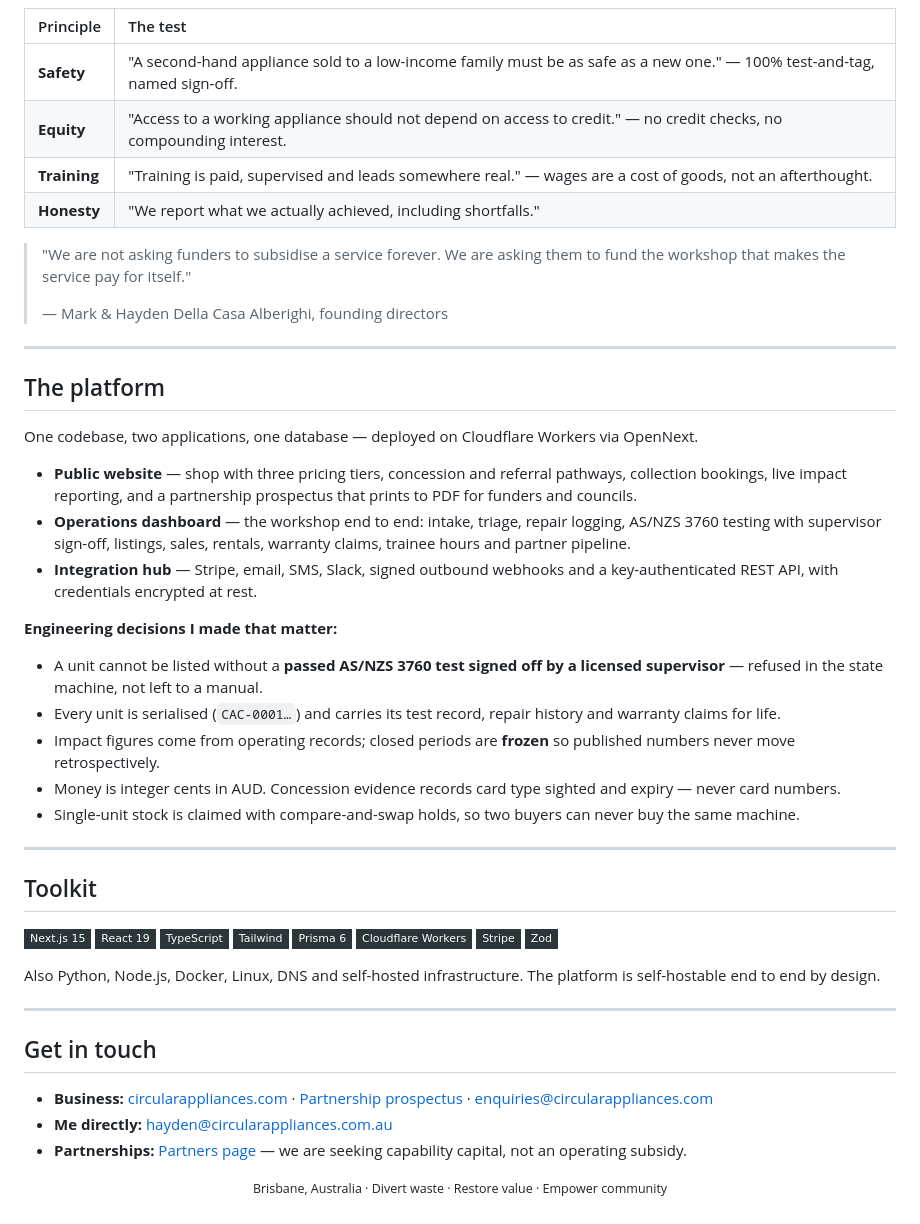
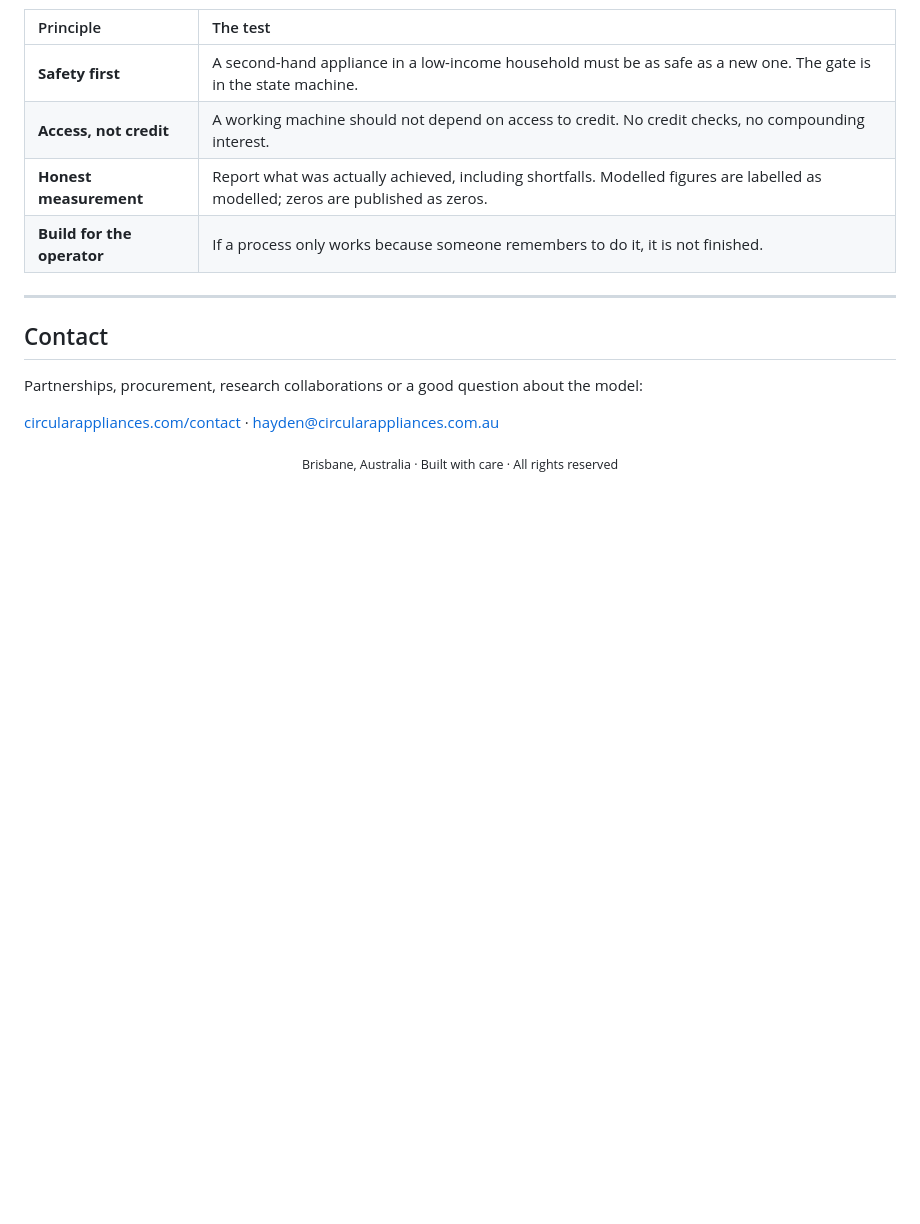
Before and after one commit to HaydenAlberighi/HaydenAlberighi, a Markdown page: README.md, the part around one of its changes. Rendered like a GitHub page; badges without logos; blank space fills up the shorter version.

```diff
--- a/README.md
+++ b/README.md
@@ -43,58 +68,21 @@ These aren't slogans on a wall. Each one has a test that can be checked.
 
 | Principle | The test |
 | :--- | :--- |
-| **Safety** | "A second-hand appliance sold to a low-income family must be as safe as a new one." — 100% test-and-tag, named sign-off. |
-| **Equity** | "Access to a working appliance should not depend on access to credit." — no credit checks, no compounding interest. |
-| **Training** | "Training is paid, supervised and leads somewhere real." — wages are a cost of goods, not an afterthought. |
-| **Honesty** | "We report what we actually achieved, including shortfalls." |
-
-> "We are not asking funders to subsidise a service forever. We are asking them to fund the workshop that makes the service pay for itself."
->
-> — Mark & Hayden Della Casa Alberighi, founding directors
+| **Safety first** | A second-hand appliance in a low-income household must be as safe as a new one. The gate is in the state machine. |
+| **Access, not credit** | A working machine should not depend on access to credit. No credit checks, no compounding interest. |
+| **Honest measurement** | Report what was actually achieved, including shortfalls. Modelled figures are labelled as modelled; zeros are published as zeros. |
+| **Build for the operator** | If a process only works because someone remembers to do it, it is not finished. |
 
 ---
 
-## The platform
+## Contact
 
-One codebase, two applications, one database — deployed on Cloudflare Workers via OpenNext.
+Partnerships, procurement, research collaborations or a good question about the model:
 
-- **Public website** — shop with three pricing tiers, concession and referral pathways, collection bookings, live impact reporting, and a partnership prospectus that prints to PDF for funders and councils.
-- **Operations dashboard** — the workshop end to end: intake, triage, repair logging, AS/NZS 3760 testing with supervisor sign-off, listings, sales, rentals, warranty claims, trainee hours and partner pipeline.
-- **Integration hub** — Stripe, email, SMS, Slack, signed outbound webhooks and a key-authenticated REST API, with credentials encrypted at rest.
-
-**Engineering decisions I made that matter:**
-
-- A unit cannot be listed without a **passed AS/NZS 3760 test signed off by a licensed supervisor** — refused in the state machine, not left to a manual.
-- Every unit is serialised (`CAC-0001…`) and carries its test record, repair history and warranty claims for life.
-- Impact figures come from operating records; closed periods are **frozen** so published numbers never move retrospectively.
-- Money is integer cents in AUD. Concession evidence records card type sighted and expiry — never card numbers.
-- Single-unit stock is claimed with compare-and-swap holds, so two buyers can never buy the same machine.
-
----
-
-## Toolkit
-
-![Next.js 15](https://img.shields.io/badge/Next.js_15-2C3539?style=flat-square&logo=nextdotjs&logoColor=F4F6F5)
-![React 19](https://img.shields.io/badge/React_19-2C3539?style=flat-square&logo=react&logoColor=F4F6F5)
-![TypeScript](https://img.shields.io/badge/TypeScript-2C3539?style=flat-square&logo=typescript&logoColor=F4F6F5)
-![Tailwind CSS](https://img.shields.io/badge/Tailwind-2C3539?style=flat-square&logo=tailwindcss&logoColor=F4F6F5)
-![Prisma 6](https://img.shields.io/badge/Prisma_6-2C3539?style=flat-square&logo=prisma&logoColor=F4F6F5)
-![Cloudflare Workers](https://img.shields.io/badge/Cloudflare_Workers-2C3539?style=flat-square&logo=cloudflare&logoColor=F4F6F5)
-![Stripe](https://img.shields.io/badge/Stripe-2C3539?style=flat-square&logo=stripe&logoColor=F4F6F5)
-![Zod](https://img.shields.io/badge/Zod-2C3539?style=flat-square&logo=zod&logoColor=F4F6F5)
-
-Also Python, Node.js, Docker, Linux, DNS and self-hosted infrastructure. The platform is self-hostable end to end by design.
-
----
-
-## Get in touch
-
-- **Business:** [circularappliances.com](https://circularappliances.com) · [Partnership prospectus](https://circularappliances.com/prospectus) · [enquiries@circularappliances.com](mailto:enquiries@circularappliances.com)
-- **Me directly:** [hayden@circularappliances.com.au](mailto:hayden@circularappliances.com.au)
-- **Partnerships:** [Partners page](https://circularappliances.com/partners) — we are seeking capability capital, not an operating subsidy.
+[circularappliances.com/contact](https://circularappliances.com/contact) · [hayden@circularappliances.com.au](mailto:hayden@circularappliances.com.au)
 
 <div align="center">
 
-<small>Brisbane, Australia · Divert waste · Restore value · Empower community</small>
+<sub>Brisbane, Australia · Built with care · All rights reserved</sub>
 
 </div>
```
Also changed, not shown: other parts of README.md (+42 -17 lines), assets/profile-avatar.png (added), assets/profile-banner.png, 1 other file.
